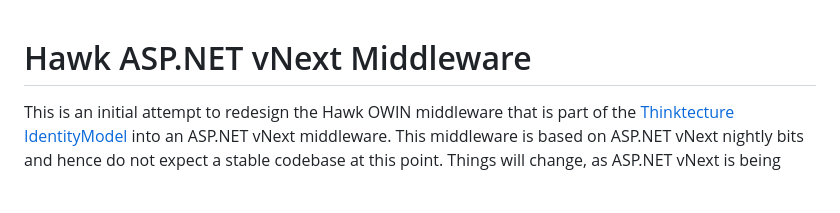
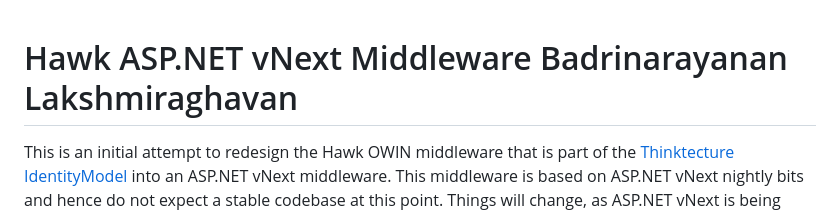
Before and after one commit to Badrinarayanan-Lakshmiraghavan/HawkASP.NETvNext, a Markdown page: README.md, the part around the change. GitHub-like rendering; blank space fills up the shorter version.

```diff
--- a/README.md
+++ b/README.md
@@ -1,4 +1,5 @@
 Hawk ASP.NET vNext Middleware
+Badrinarayanan Lakshmiraghavan
 =========
 This is an initial attempt to redesign the Hawk OWIN middleware that is part of the [Thinktecture IdentityModel](https://github.com/thinktecture/Thinktecture.IdentityModel/tree/master/source/Hawk) into an ASP.NET vNext middleware. This middleware is based on ASP.NET vNext nightly bits and hence do not expect a stable codebase at this point. Things will change, as ASP.NET vNext is being actively developed.
 
```
